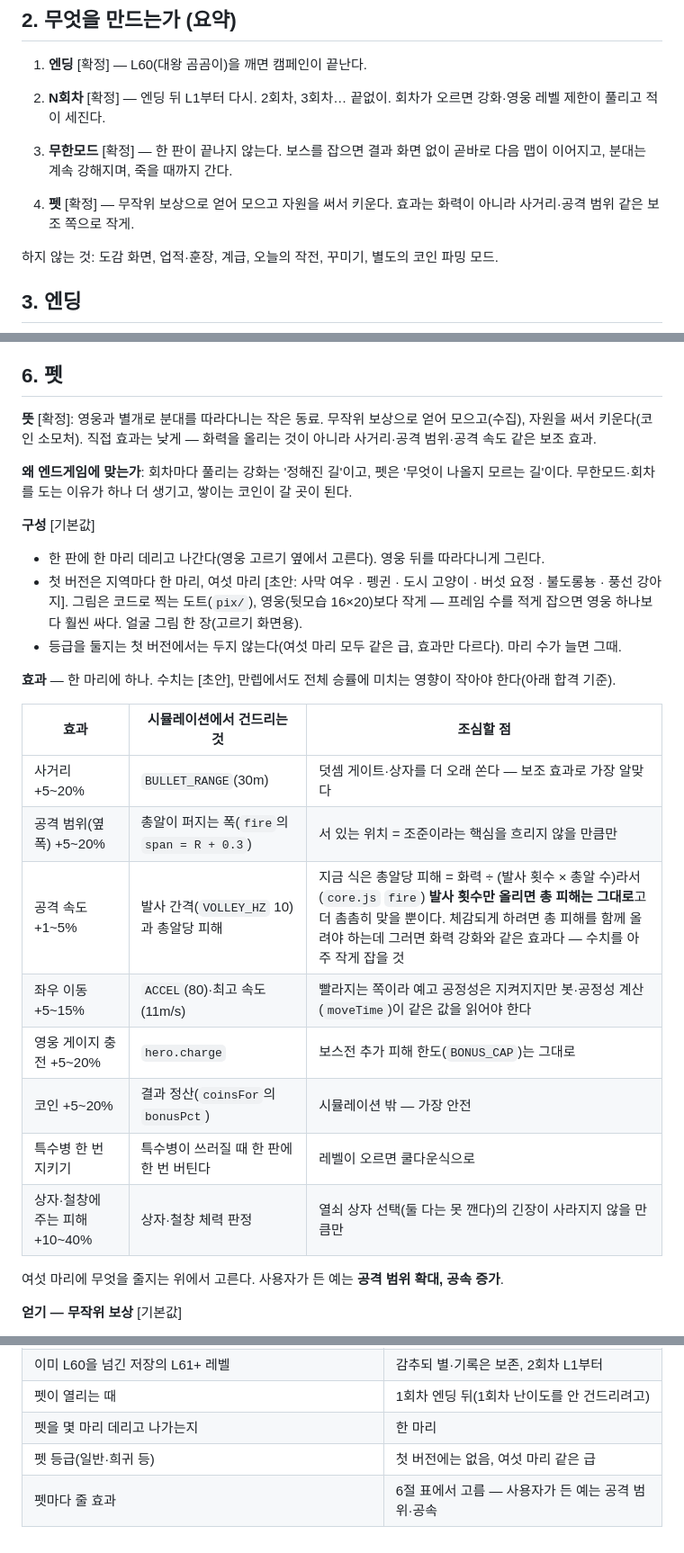
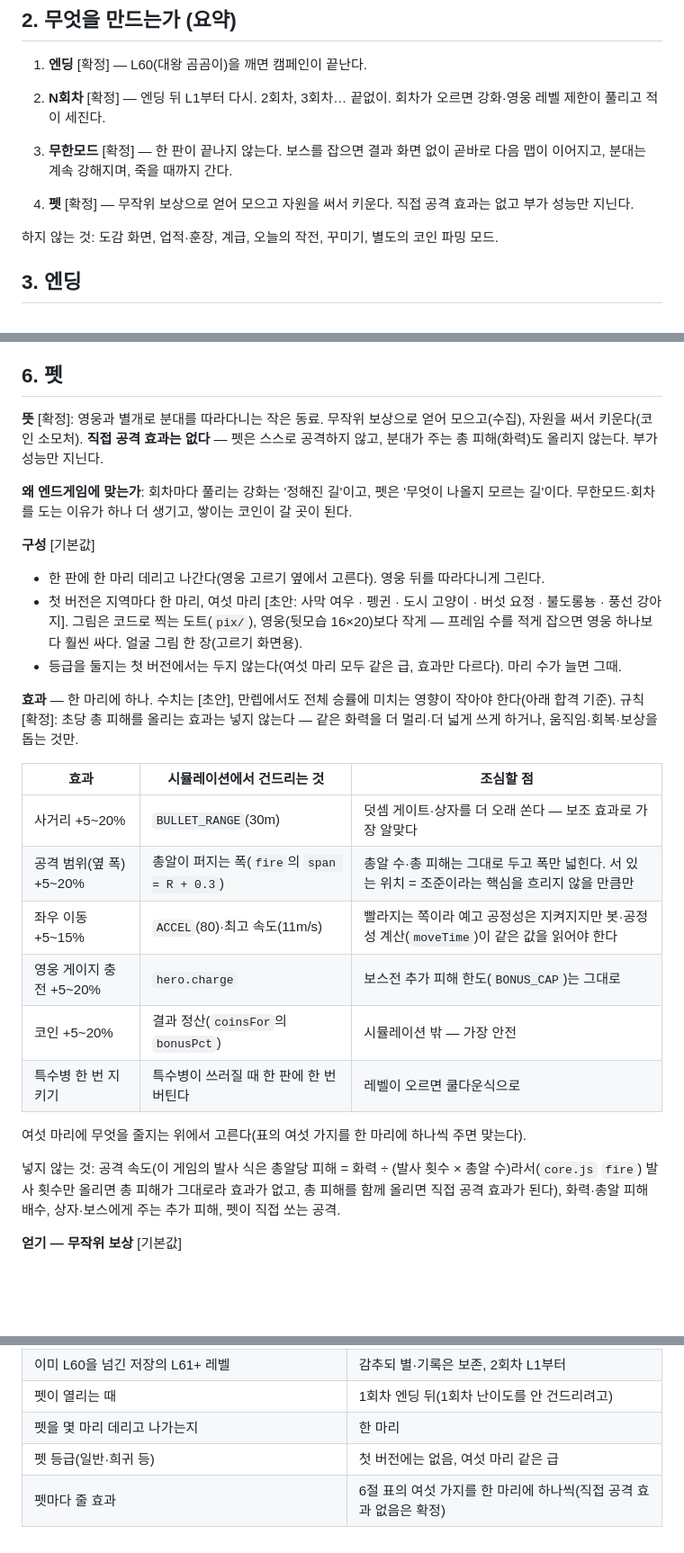
Before and after one commit to Ssuuks/Webpages, a Markdown page: squad/ENDGAME.md, 3 parts joined by grey strips. Shown at 90% size. GitHub-like rendering; blank space fills up the shorter version.

Commit message:
엔드게임 기획서: 펫은 직접 공격 효과 없이 부가 성능만
Co-Authored-By: Claude Fable 5.2 <noreply@anthropic.com>
Claude-Session: https://claude.ai/code/session_016ESAM2bDF1u8QFtfgqRGq9

```diff
--- a/squad/ENDGAME.md
+++ b/squad/ENDGAME.md
@@ -26,7 +26,7 @@
 2. **N회차** [확정] — 엔딩 뒤 L1부터 다시. 2회차, 3회차… 끝없이. 회차가 오르면 강화·영웅 레벨 제한이 풀리고 적이 세진다.
 3. **무한모드** [확정] — 한 판이 끝나지 않는다. 보스를 잡으면 결과 화면 없이 곧바로 다음 맵이 이어지고, 분대는 계속 강해지며, 죽을 때까지 간다.
 
-4. **펫** [확정] — 무작위 보상으로 얻어 모으고 자원을 써서 키운다. 효과는 화력이 아니라 사거리·공격 범위 같은 보조 쪽으로 작게.
+4. **펫** [확정] — 무작위 보상으로 얻어 모으고 자원을 써서 키운다. 직접 공격 효과는 없고 부가 성능만 지닌다.
 
 하지 않는 것: 도감 화면, 업적·훈장, 계급, 오늘의 작전, 꾸미기, 별도의 코인 파밍 모드.
 
@@ -103,7 +103,7 @@
 
 ## 6. 펫
 
-**뜻** [확정]: 영웅과 별개로 분대를 따라다니는 작은 동료. 무작위 보상으로 얻어 모으고(수집), 자원을 써서 키운다(코인 소모처). 직접 효과는 낮게 — 화력을 올리는 것이 아니라 사거리·공격 범위·공격 속도 같은 보조 효과.
+**뜻** [확정]: 영웅과 별개로 분대를 따라다니는 작은 동료. 무작위 보상으로 얻어 모으고(수집), 자원을 써서 키운다(코인 소모처). **직접 공격 효과는 없다** — 펫은 스스로 공격하지 않고, 분대가 주는 총 피해(화력)도 올리지 않는다. 부가 성능만 지닌다.
 
 **왜 엔드게임에 맞는가**: 회차마다 풀리는 강화는 '정해진 길'이고, 펫은 '무엇이 나올지 모르는 길'이다. 무한모드·회차를 도는 이유가 하나 더 생기고, 쌓이는 코인이 갈 곳이 된다.
 
@@ -112,20 +112,20 @@
 - 첫 버전은 지역마다 한 마리, 여섯 마리 [초안: 사막 여우 · 펭귄 · 도시 고양이 · 버섯 요정 · 불도롱뇽 · 풍선 강아지]. 그림은 코드로 찍는 도트(`pix/`), 영웅(뒷모습 16×20)보다 작게 — 프레임 수를 적게 잡으면 영웅 하나보다 훨씬 싸다. 얼굴 그림 한 장(고르기 화면용).
 - 등급을 둘지는 첫 버전에서는 두지 않는다(여섯 마리 모두 같은 급, 효과만 다르다). 마리 수가 늘면 그때.
 
-**효과** — 한 마리에 하나. 수치는 [초안], 만렙에서도 전체 승률에 미치는 영향이 작아야 한다(아래 합격 기준).
+**효과** — 한 마리에 하나. 수치는 [초안], 만렙에서도 전체 승률에 미치는 영향이 작아야 한다(아래 합격 기준). 규칙 [확정]: 초당 총 피해를 올리는 효과는 넣지 않는다 — 같은 화력을 더 멀리·더 넓게 쓰게 하거나, 움직임·회복·보상을 돕는 것만.
 
 | 효과 | 시뮬레이션에서 건드리는 것 | 조심할 점 |
 |---|---|---|
 | 사거리 +5~20% | `BULLET_RANGE`(30m) | 덧셈 게이트·상자를 더 오래 쏜다 — 보조 효과로 가장 알맞다 |
-| 공격 범위(옆 폭) +5~20% | 총알이 퍼지는 폭(`fire`의 `span = R + 0.3`) | 서 있는 위치 = 조준이라는 핵심을 흐리지 않을 만큼만 |
-| 공격 속도 +1~5% | 발사 간격(`VOLLEY_HZ` 10)과 총알당 피해 | 지금 식은 총알당 피해 = 화력 ÷ (발사 횟수 × 총알 수)라서(`core.js` `fire`) **발사 횟수만 올리면 총 피해는 그대로**고 더 촘촘히 맞을 뿐이다. 체감되게 하려면 총 피해를 함께 올려야 하는데 그러면 화력 강화와 같은 효과다 — 수치를 아주 작게 잡을 것 |
+| 공격 범위(옆 폭) +5~20% | 총알이 퍼지는 폭(`fire`의 `span = R + 0.3`) | 총알 수·총 피해는 그대로 두고 폭만 넓힌다. 서 있는 위치 = 조준이라는 핵심을 흐리지 않을 만큼만 |
 | 좌우 이동 +5~15% | `ACCEL`(80)·최고 속도(11m/s) | 빨라지는 쪽이라 예고 공정성은 지켜지지만 봇·공정성 계산(`moveTime`)이 같은 값을 읽어야 한다 |
 | 영웅 게이지 충전 +5~20% | `hero.charge` | 보스전 추가 피해 한도(`BONUS_CAP`)는 그대로 |
 | 코인 +5~20% | 결과 정산(`coinsFor`의 `bonusPct`) | 시뮬레이션 밖 — 가장 안전 |
 | 특수병 한 번 지키기 | 특수병이 쓰러질 때 한 판에 한 번 버틴다 | 레벨이 오르면 쿨다운식으로 |
-| 상자·철창에 주는 피해 +10~40% | 상자·철창 체력 판정 | 열쇠 상자 선택(둘 다는 못 깬다)의 긴장이 사라지지 않을 만큼만 |
 
-여섯 마리에 무엇을 줄지는 위에서 고른다. 사용자가 든 예는 **공격 범위 확대, 공속 증가**.
+여섯 마리에 무엇을 줄지는 위에서 고른다(표의 여섯 가지를 한 마리에 하나씩 주면 맞는다).
+
+넣지 않는 것: 공격 속도(이 게임의 발사 식은 총알당 피해 = 화력 ÷ (발사 횟수 × 총알 수)라서(`core.js` `fire`) 발사 횟수만 올리면 총 피해가 그대로라 효과가 없고, 총 피해를 함께 올리면 직접 공격 효과가 된다), 화력·총알 피해 배수, 상자·보스에게 주는 추가 피해, 펫이 직접 쏘는 공격.
 
 **얻기 — 무작위 보상** [기본값]
 - 펫 알(상자)에서 나온다. 알을 얻는 길: 무한모드에서 보스를 잡을 때 확률로(대왕 보스는 반드시), 회차 캠페인의 대왕 레벨(10의 배수)을 그 회차에서 처음 깰 때, 코인으로 사기.
@@ -202,4 +202,4 @@ CI(`.github/workflows/squad-tests.yml`)가 같은 것을 돌린다. 기존 테
 | 펫이 열리는 때 | 1회차 엔딩 뒤(1회차 난이도를 안 건드리려고) |
 | 펫을 몇 마리 데리고 나가는지 | 한 마리 |
 | 펫 등급(일반·희귀 등) | 첫 버전에는 없음, 여섯 마리 같은 급 |
-| 펫마다 줄 효과 | 6절 표에서 고름 — 사용자가 든 예는 공격 범위·공속 |
+| 펫마다 줄 효과 | 6절 표의 여섯 가지를 한 마리에 하나씩(직접 공격 효과 없음은 확정) |
```
